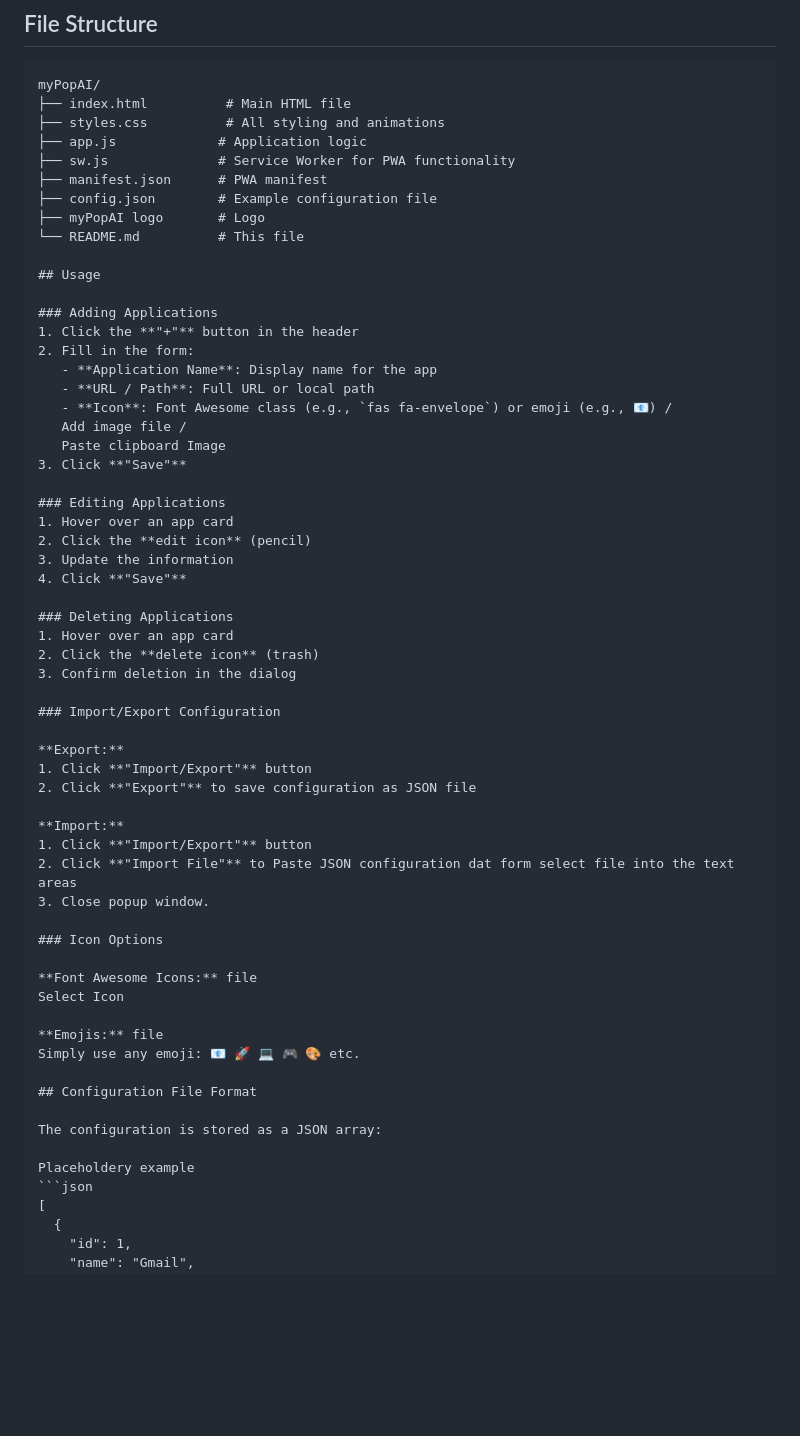
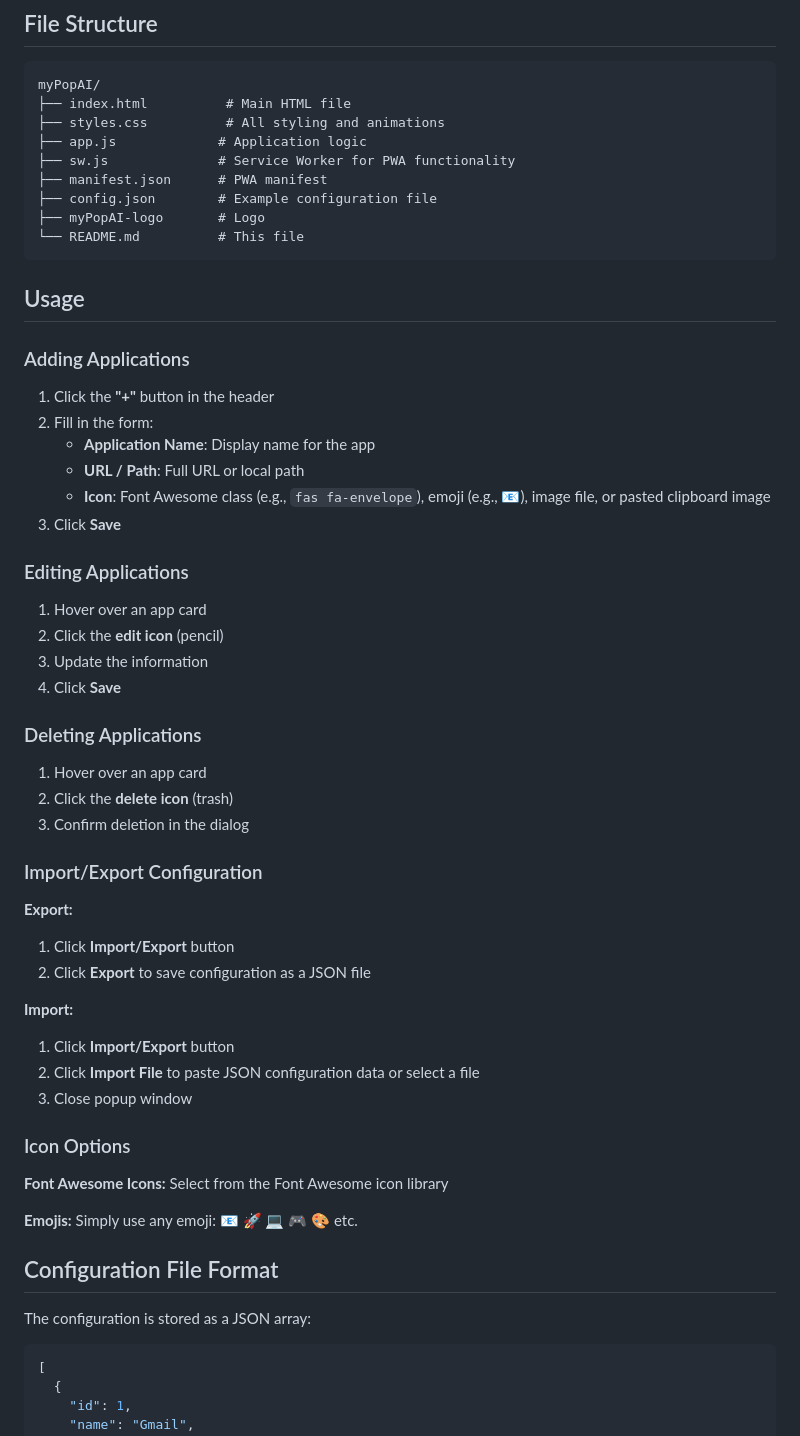
Before and after one commit to MauriceROZENBERG-graphtecsas/myPopAI, a Markdown page: README.md, the part around one of its changes. GitHub-like rendering; blank space fills up the shorter version.

````diff
--- a/README.md
+++ b/README.md
@@ -74,28 +73,30 @@ myPopAI/
 ├── sw.js              # Service Worker for PWA functionality
 ├── manifest.json      # PWA manifest
 ├── config.json        # Example configuration file
-├── myPopAI logo       # Logo
+├── myPopAI-logo       # Logo
 └── README.md          # This file
+```
 
 ## Usage
 
 ### Adding Applications
+
 1. Click the **"+"** button in the header
 2. Fill in the form:
    - **Application Name**: Display name for the app
    - **URL / Path**: Full URL or local path
-   - **Icon**: Font Awesome class (e.g., `fas fa-envelope`) or emoji (e.g., 📧) /
-   Add image file /
-   Paste clipboard Image
-3. Click **"Save"**
+   - **Icon**: Font Awesome class (e.g., `fas fa-envelope`), emoji (e.g., 📧), image file, or pasted clipboard image
+3. Click **Save**
 
 ### Editing Applications
+
 1. Hover over an app card
 2. Click the **edit icon** (pencil)
 3. Update the information
-4. Click **"Save"**
+4. Click **Save**
 
 ### Deleting Applications
+
 1. Hover over an app card
 2. Click the **delete icon** (trash)
 3. Confirm deletion in the dialog
@@ -103,27 +104,26 @@ myPopAI/
 ### Import/Export Configuration
 
 **Export:**
-1. Click **"Import/Export"** button
-2. Click **"Export"** to save configuration as JSON file
+1. Click **Import/Export** button
+2. Click **Export** to save configuration as a JSON file
 
 **Import:**
-1. Click **"Import/Export"** button
-2. Click **"Import File"** to Paste JSON configuration dat form select file into the text areas
-3. Close popup window.
+1. Click **Import/Export** button
+2. Click **Import File** to paste JSON configuration data or select a file
+3. Close popup window
 
 ### Icon Options
 
-**Font Awesome Icons:** file
-Select Icon
+**Font Awesome Icons:**
+Select from the Font Awesome icon library
 
-**Emojis:** file
+**Emojis:**
 Simply use any emoji: 📧 🚀 💻 🎮 🎨 etc.
 
 ## Configuration File Format
 
 The configuration is stored as a JSON array:
 
-Placeholdery example
 ```json
 [
   {
````
Also changed, not shown: other parts of README.md (+50 -44 lines).
